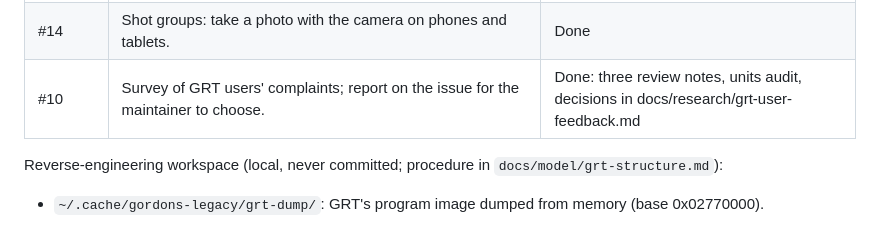
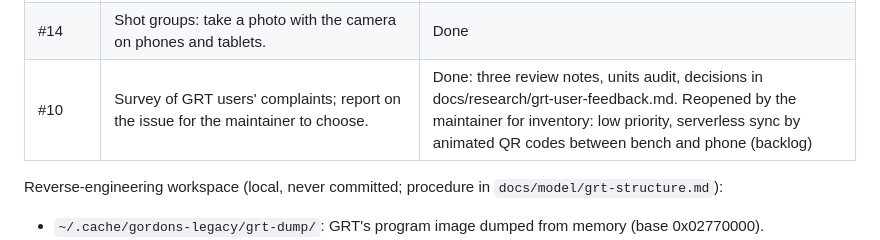
Before and after one commit to AnnoyingTechnology/gordons-legacy, a Markdown page: docs/PROGRESS.md, the part around the change. Drawn GitHub-style.

Commit message:
Park the inventory idea as low-priority backlog (#10)

```diff
--- a/docs/PROGRESS.md
+++ b/docs/PROGRESS.md
@@ -43,7 +43,7 @@ Maintainer issues picked up 2026-10-14 (GitHub #1–#13, all UI or features beyo
 | #6 | Muzzle-blast sound level estimate at 1 m; physics to check with Codex. | Done (docs/model/muzzle-blast.md); handguns are extrapolations |
 | #12 | Local load library (browse by cartridge, then powder/projectile, with key figures). | Done (first version) |
 | #14 | Shot groups: take a photo with the camera on phones and tablets. | Done |
-| #10 | Survey of GRT users' complaints; report on the issue for the maintainer to choose. | Done: three review notes, units audit, decisions in docs/research/grt-user-feedback.md |
+| #10 | Survey of GRT users' complaints; report on the issue for the maintainer to choose. | Done: three review notes, units audit, decisions in docs/research/grt-user-feedback.md. Reopened by the maintainer for inventory: low priority, serverless sync by animated QR codes between bench and phone (backlog) |
 
 Reverse-engineering workspace (local, never committed; procedure in `docs/model/grt-structure.md`):
 
```
